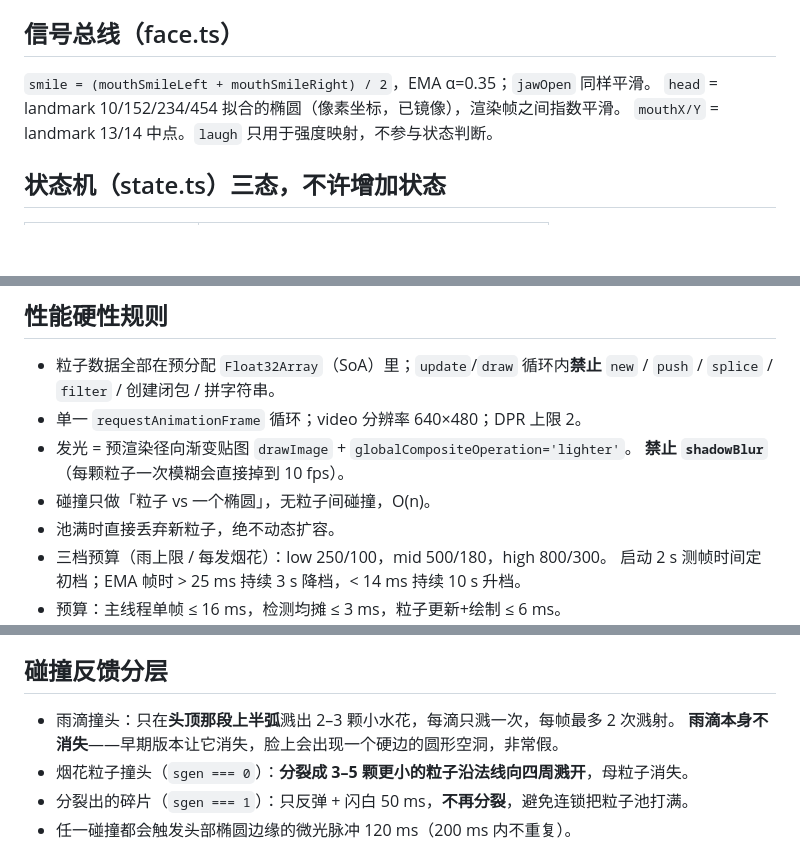
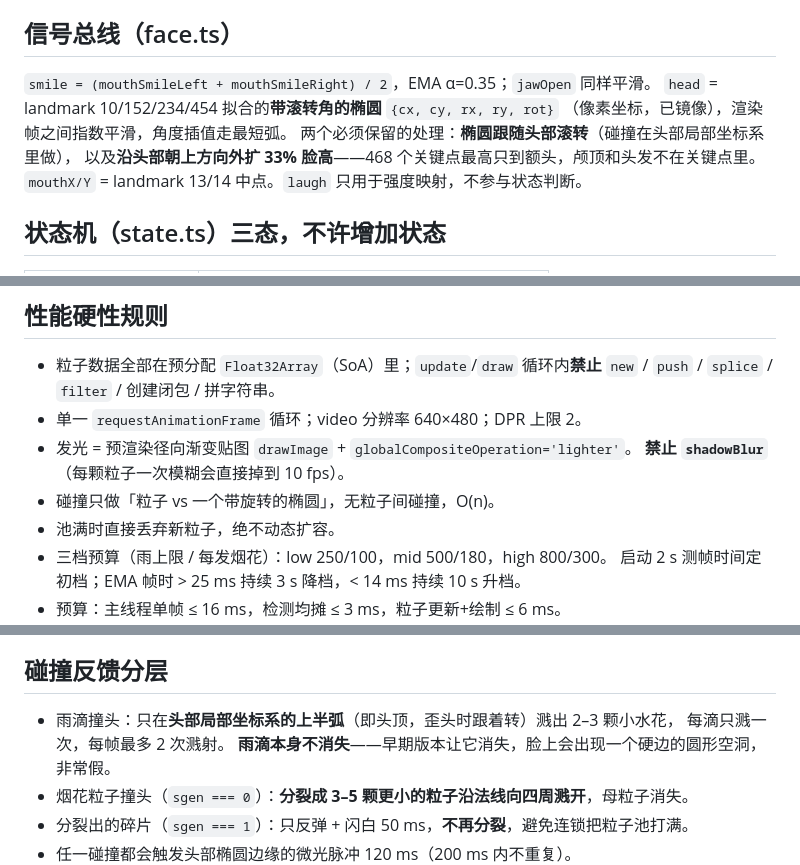
Before and after one commit to yummyooyummy/smile-rain-fireworks, a Markdown page: CLAUDE.md, 3 parts joined by grey strips. Rendered like a GitHub page; blank space fills up the shorter version.

Commit message:
docs: 记录头部碰撞体的两个修正，并归档碰撞方案调研
Co-Authored-By: Claude Opus 5 <noreply@anthropic.com>
Claude-Session: https://claude.ai/code/session_016cNYmiExVAhQU1sF6qNLVA

```diff
--- a/CLAUDE.md
+++ b/CLAUDE.md
@@ -37,7 +37,10 @@ camera → face(信号总线) → state(状态机) → particles(发射器 + 碰
 ## 信号总线（face.ts）
 
 `smile = (mouthSmileLeft + mouthSmileRight) / 2`，EMA α=0.35；`jawOpen` 同样平滑。
-`head` = landmark 10/152/234/454 拟合的椭圆（像素坐标，已镜像），渲染帧之间指数平滑。
+`head` = landmark 10/152/234/454 拟合的**带滚转角的椭圆** `{cx, cy, rx, ry, rot}`
+（像素坐标，已镜像），渲染帧之间指数平滑，角度插值走最短弧。
+两个必须保留的处理：**椭圆跟随头部滚转**（碰撞在头部局部坐标系里做），
+以及**沿头部朝上方向外扩 33% 脸高**——468 个关键点最高只到额头，颅顶和头发不在关键点里。
 `mouthX/Y` = landmark 13/14 中点。`laugh` 只用于强度映射，不参与状态判断。
 
 ## 状态机（state.ts）三态，不许增加状态
@@ -81,7 +84,7 @@ camera → face(信号总线) → state(状态机) → particles(发射器 + 碰
 - 单一 `requestAnimationFrame` 循环；video 分辨率 640×480；DPR 上限 2。
 - 发光 = 预渲染径向渐变贴图 `drawImage` + `globalCompositeOperation='lighter'`。
   **禁止 `shadowBlur`**（每颗粒子一次模糊会直接掉到 10 fps）。
-- 碰撞只做「粒子 vs 一个椭圆」，无粒子间碰撞，O(n)。
+- 碰撞只做「粒子 vs 一个带旋转的椭圆」，无粒子间碰撞，O(n)。
 - 池满时直接丢弃新粒子，绝不动态扩容。
 - 三档预算（雨上限 / 每发烟花）：low 250/100，mid 500/180，high 800/300。
   启动 2 s 测帧时间定初档；EMA 帧时 > 25 ms 持续 3 s 降档，< 14 ms 持续 10 s 升档。
@@ -106,7 +109,8 @@ L3  抽屉      DOM，默认隐藏
 
 ## 碰撞反馈分层
 
-- 雨滴撞头：只在**头顶那段上半弧**溅出 2–3 颗小水花，每滴只溅一次，每帧最多 2 次溅射。
+- 雨滴撞头：只在**头部局部坐标系的上半弧**（即头顶，歪头时跟着转）溅出 2–3 颗小水花，
+  每滴只溅一次，每帧最多 2 次溅射。
   **雨滴本身不消失**——早期版本让它消失，脸上会出现一个硬边的圆形空洞，非常假。
 - 烟花粒子撞头（`sgen === 0`）：**分裂成 3–5 颗更小的粒子沿法线向四周溅开**，母粒子消失。
 - 分裂出的碎片（`sgen === 1`）：只反弹 + 闪白 50 ms，**不再分裂**，避免连锁把粒子池打满。
```
Also changed, not shown: README.md (+12 -2 lines), docs/碰撞方案调研.md (added, +105 -0 lines).
